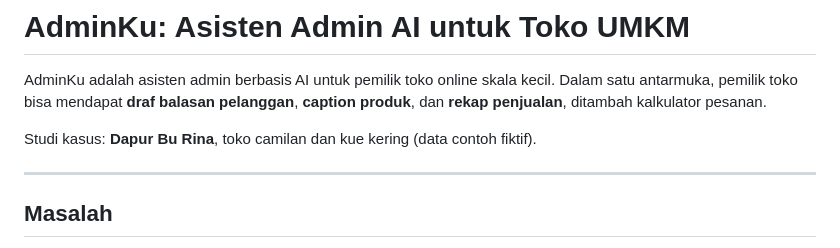
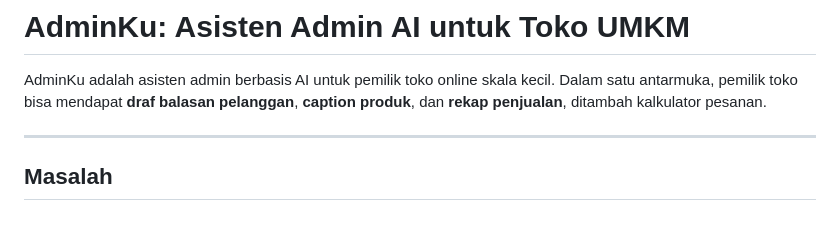
Before and after one commit to azureamie2/Adminku-Asisten-Toko-UMKM, a Markdown page: README.md, the part around the change. Rendered like a GitHub page; blank space fills up the shorter version.

```diff
--- a/README.md
+++ b/README.md
@@ -1,8 +1,6 @@
 # AdminKu: Asisten Admin AI untuk Toko UMKM
 
 AdminKu adalah asisten admin berbasis AI untuk pemilik toko online skala kecil. Dalam satu antarmuka, pemilik toko bisa mendapat **draf balasan pelanggan**, **caption produk**, dan **rekap penjualan**, ditambah kalkulator pesanan.
-
-Studi kasus: **Dapur Bu Rina**, toko camilan dan kue kering (data contoh fiktif).
 
 ---
 
```
